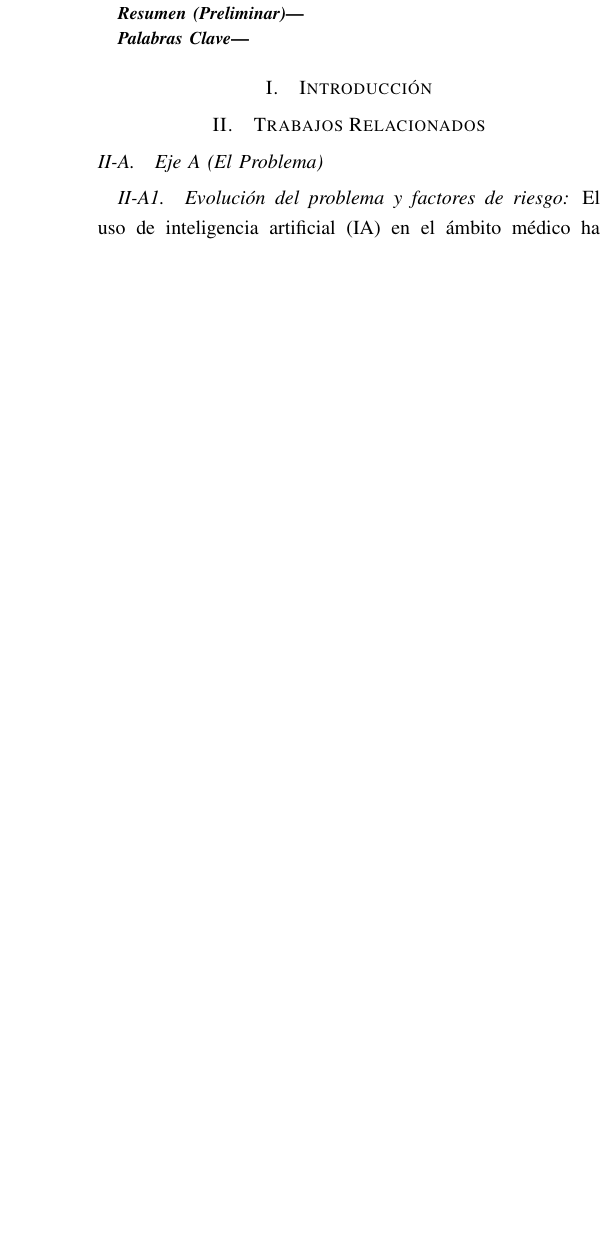
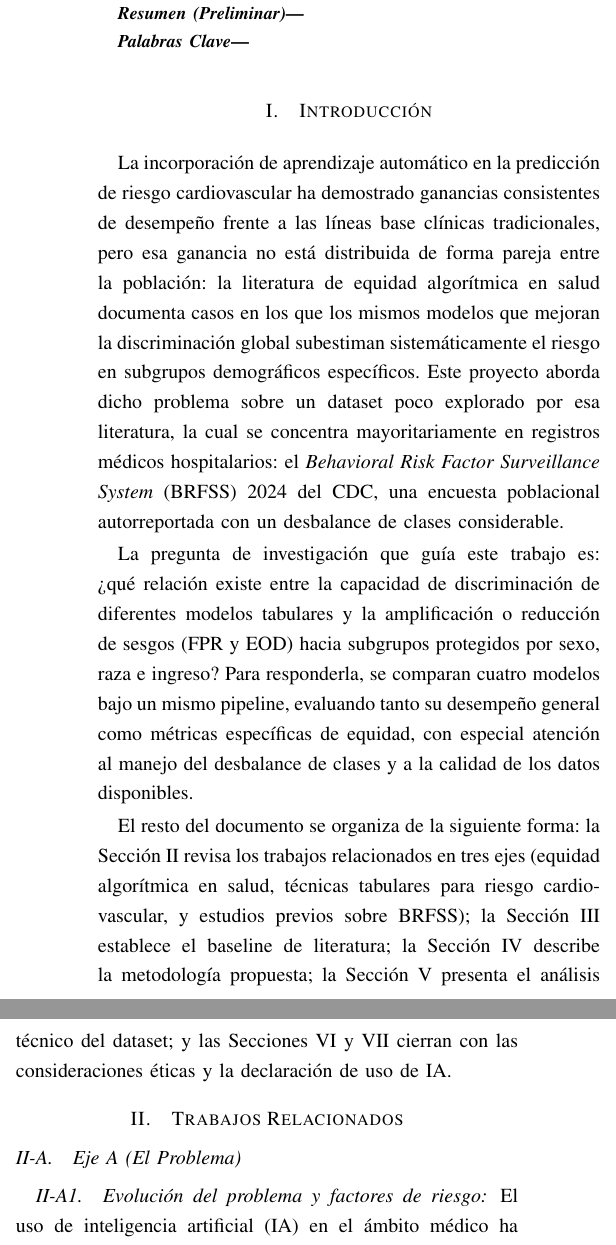
Before and after one commit to CholiRat/InteligenciaArtificial-PrediccionEnfermedadesCardiovasculares, a LaTeX paper (Documentacion/main.tex): part of one column of page 1 of 11 before the commit and two parts of the columns of page 1 of 11 after it, the two joined at a grey line, cut so that both start at the same text, the shorter picture padded with empty space. Compiled offline with pdfLaTeX.

Commit message:
Introducción
Introducción con la pregunta de la investigación incorporada.

```diff
--- a/Documentacion/main.tex
+++ b/Documentacion/main.tex
@@ -45,7 +45,12 @@ Cartago, Costa Rica\\
 \end{IEEEkeywords}
 
 \section{Introducción}
-% TODO: desarrollar la introducción completa.
+
+La incorporación de aprendizaje automático en la predicción de riesgo cardiovascular ha demostrado ganancias consistentes de desempeño frente a las líneas base clínicas tradicionales, pero esa ganancia no está distribuida de forma pareja entre la población: la literatura de equidad algorítmica en salud documenta casos en los que los mismos modelos que mejoran la discriminación global subestiman sistemáticamente el riesgo en subgrupos demográficos específicos. Este proyecto aborda dicho problema sobre un dataset poco explorado por esa literatura, la cual se concentra mayoritariamente en registros médicos hospitalarios: el \textit{Behavioral Risk Factor Surveillance System} (BRFSS) 2024 del CDC, una encuesta poblacional autorreportada con un desbalance de clases considerable.
+
+La pregunta de investigación que guía este trabajo es: ¿qué relación existe entre la capacidad de discriminación de diferentes modelos tabulares y la amplificación o reducción de sesgos (FPR y EOD) hacia subgrupos protegidos por sexo, raza e ingreso? Para responderla, se comparan cuatro modelos bajo un mismo pipeline, evaluando tanto su desempeño general como métricas específicas de equidad, con especial atención al manejo del desbalance de clases y a la calidad de los datos disponibles.
+
+El resto del documento se organiza de la siguiente forma: la Sección~II revisa los trabajos relacionados en tres ejes (equidad algorítmica en salud, técnicas tabulares para riesgo cardiovascular, y estudios previos sobre BRFSS); la Sección~III establece el baseline de literatura; la Sección~IV describe la metodología propuesta; la Sección~V presenta el análisis técnico del dataset; y las Secciones~VI y VII cierran con las consideraciones éticas y la declaración de uso de IA.
 
 \section{Trabajos Relacionados}
 
```
